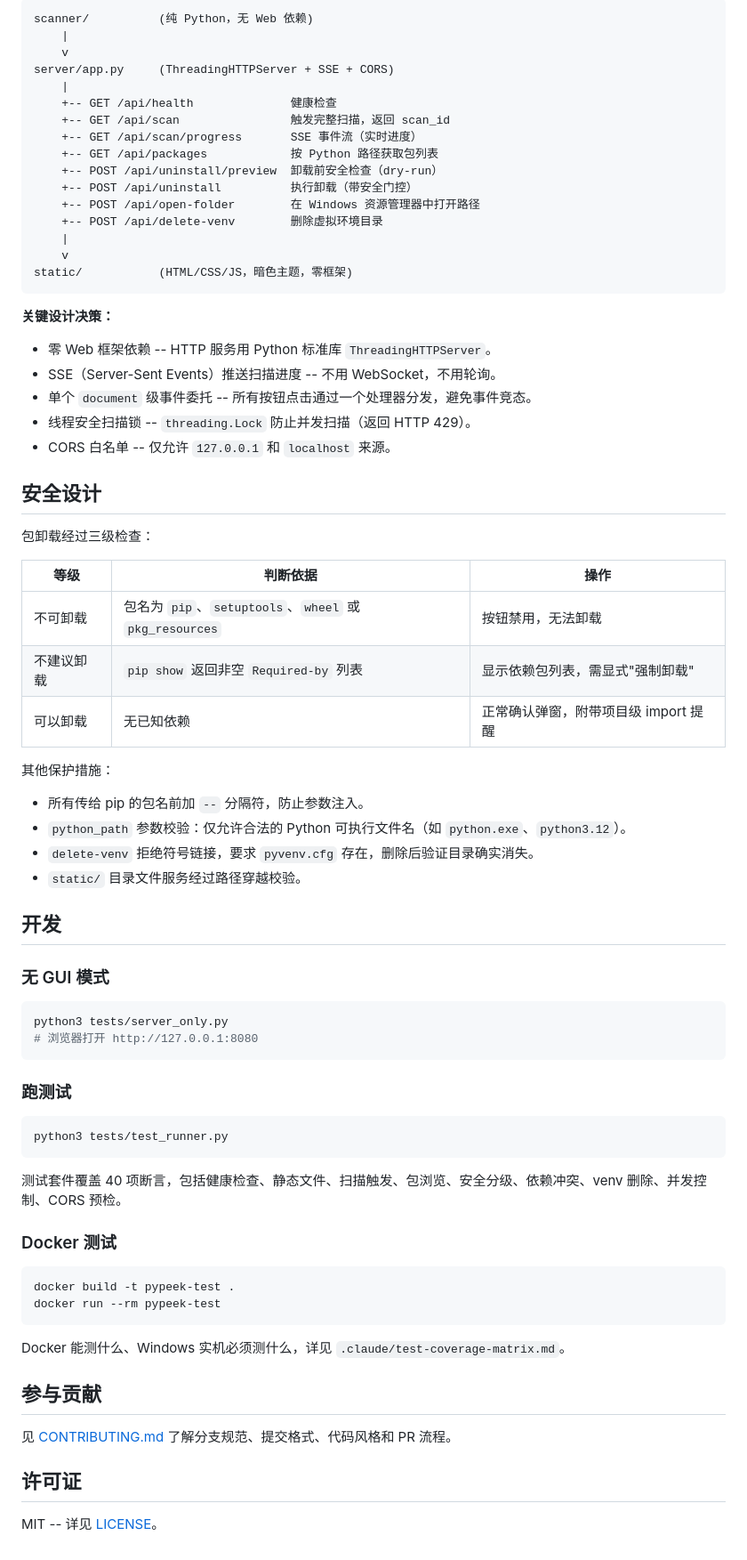
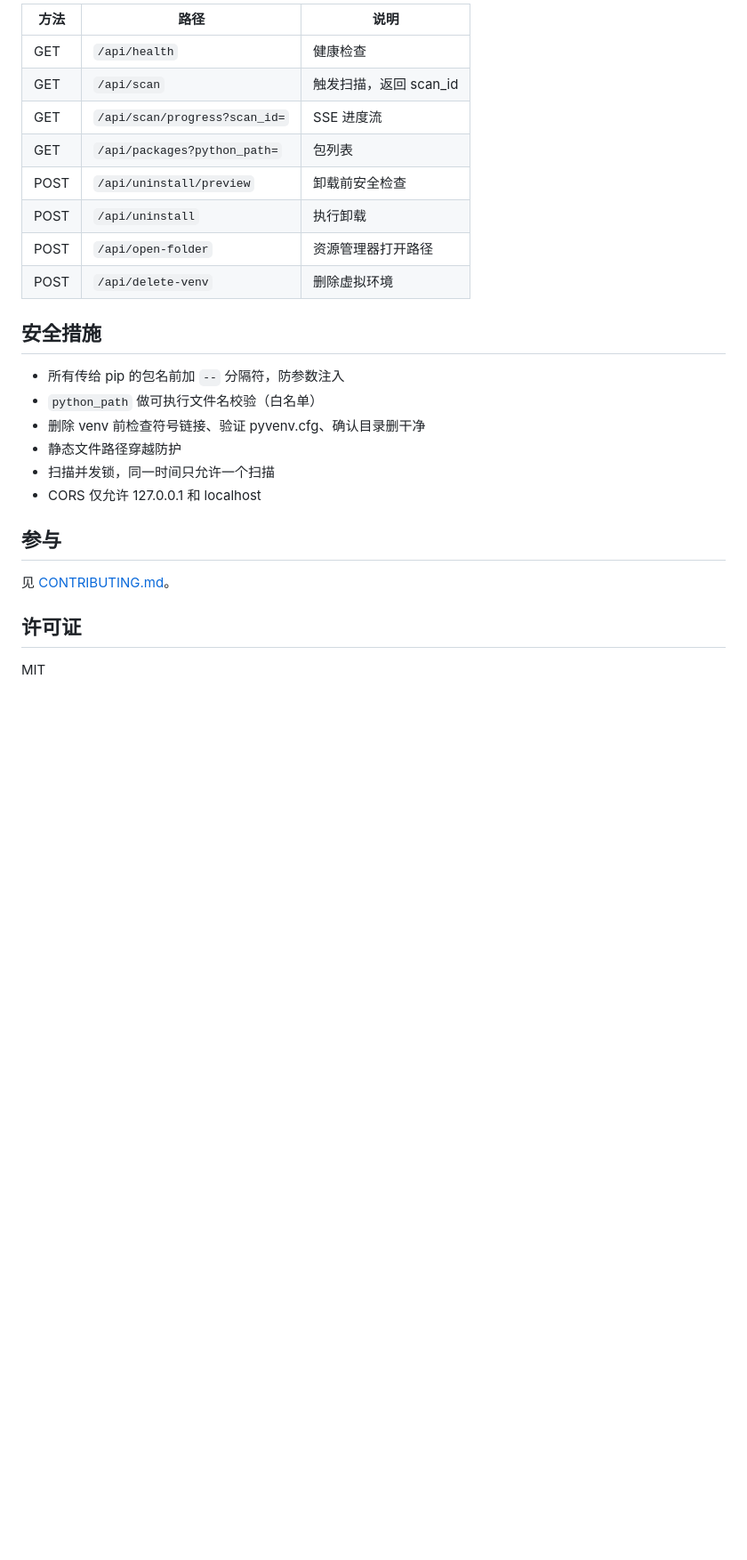
Before and after one commit to Kevin-Gao05/PyPeek, a Markdown page: README.md, the part around one of its changes. Shown at 89% size. Drawn GitHub-style; blank space fills up the shorter version.

Commit message:
docs: 根据实际功能重写 README

````diff
--- a/README.md
+++ b/README.md
@@ -87,77 +85,28 @@ PyPeek 是一个**纯本地桌面应用** -- 无 Web 框架、无浏览器外壳
 
-```
-scanner/          (纯 Python，无 Web 依赖)
-    |
-    v
-server/app.py     (ThreadingHTTPServer + SSE + CORS)
-    |
-    +-- GET /api/health              健康检查
-    +-- GET /api/scan                触发完整扫描，返回 scan_id
-    +-- GET /api/scan/progress       SSE 事件流（实时进度）
-    +-- GET /api/packages            按 Python 路径获取包列表
-    +-- POST /api/uninstall/preview  卸载前安全检查（dry-run）
-    +-- POST /api/uninstall          执行卸载（带安全门控）
-    +-- POST /api/open-folder        在 Windows 资源管理器中打开路径
-    +-- POST /api/delete-venv        删除虚拟环境目录
-    |
-    v
-static/           (HTML/CSS/JS，暗色主题，零框架)
-```
+| 方法 | 路径 | 说明 |
+|------|------|------|
+| GET | `/api/health` | 健康检查 |
+| GET | `/api/scan` | 触发扫描，返回 scan_id |
+| GET | `/api/scan/progress?scan_id=` | SSE 进度流 |
+| GET | `/api/packages?python_path=` | 包列表 |
+| POST | `/api/uninstall/preview` | 卸载前安全检查 |
+| POST | `/api/uninstall` | 执行卸载 |
+| POST | `/api/open-folder` | 资源管理器打开路径 |
+| POST | `/api/delete-venv` | 删除虚拟环境 |
 
-**关键设计决策：**
+## 安全措施
 
-- 零 Web 框架依赖 -- HTTP 服务用 Python 标准库 `ThreadingHTTPServer`。
-- SSE（Server-Sent Events）推送扫描进度 -- 不用 WebSocket，不用轮询。
-- 单个 `document` 级事件委托 -- 所有按钮点击通过一个处理器分发，避免事件竞态。
-- 线程安全扫描锁 -- `threading.Lock` 防止并发扫描（返回 HTTP 429）。
-- CORS 白名单 -- 仅允许 `127.0.0.1` 和 `localhost` 来源。
+- 所有传给 pip 的包名前加 `--` 分隔符，防参数注入
+- `python_path` 做可执行文件名校验（白名单）
+- 删除 venv 前检查符号链接、验证 pyvenv.cfg、确认目录删干净
+- 静态文件路径穿越防护
+- 扫描并发锁，同一时间只允许一个扫描
+- CORS 仅允许 127.0.0.1 和 localhost
 
-## 安全设计
+## 参与
 
-包卸载经过三级检查：
-
-| 等级 | 判断依据 | 操作 |
-|------|---------|------|
-| 不可卸载 | 包名为 `pip`、`setuptools`、`wheel` 或 `pkg_resources` | 按钮禁用，无法卸载 |
-| 不建议卸载 | `pip show` 返回非空 `Required-by` 列表 | 显示依赖包列表，需显式"强制卸载" |
-| 可以卸载 | 无已知依赖 | 正常确认弹窗，附带项目级 import 提醒 |
-
-其他保护措施：
-- 所有传给 pip 的包名前加 `--` 分隔符，防止参数注入。
-- `python_path` 参数校验：仅允许合法的 Python 可执行文件名（如 `python.exe`、`python3.12`）。
-- `delete-venv` 拒绝符号链接，要求 `pyvenv.cfg` 存在，删除后验证目录确实消失。
-- `static/` 目录文件服务经过路径穿越校验。
-
-## 开发
-
-### 无 GUI 模式
-
-```bash
-python3 tests/server_only.py
-# 浏览器打开 http://127.0.0.1:8080
-```
-
-### 跑测试
-
-```bash
-python3 tests/test_runner.py
-```
-
-测试套件覆盖 40 项断言，包括健康检查、静态文件、扫描触发、包浏览、安全分级、依赖冲突、venv 删除、并发控制、CORS 预检。
-
-### Docker 测试
-
-```bash
-docker build -t pypeek-test .
-docker run --rm pypeek-test
-```
-
-Docker 能测什么、Windows 实机必须测什么，详见 `.claude/test-coverage-matrix.md`。
-
-## 参与贡献
-
-见 [CONTRIBUTING.md](CONTRIBUTING.md) 了解分支规范、提交格式、代码风格和 PR 流程。
+见 [CONTRIBUTING.md](CONTRIBUTING.md)。
 
 ## 许可证
 
-MIT -- 详见 [LICENSE](LICENSE)。
+MIT
````
Also changed, not shown: other parts of README.md (+63 -65 lines).
